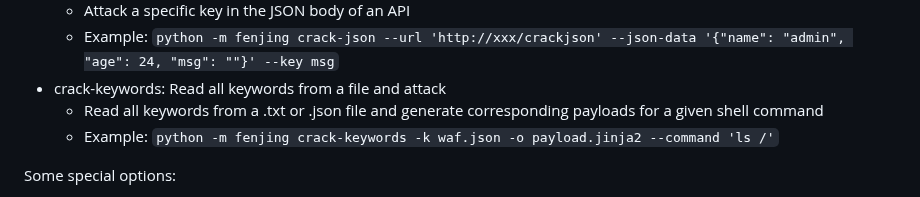
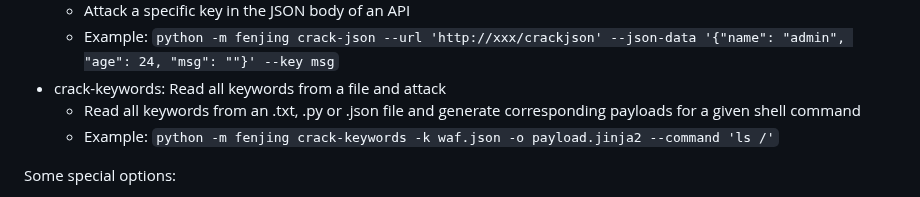
Before and after one commit to Marven11/Fenjing, a Markdown page: README_en.md, the part around the change. Rendered like a GitHub page.

```diff
--- a/README_en.md
+++ b/README_en.md
@@ -239,7 +239,7 @@ Introduction to each function:
   - Attack a specific key in the JSON body of an API
   - Example: `python -m fenjing crack-json --url 'http://xxx/crackjson' --json-data '{"name": "admin", "age": 24, "msg": ""}' --key msg`
 - crack-keywords: Read all keywords from a file and attack
-  - Read all keywords from a .txt or .json file and generate corresponding payloads for a given shell command
+  - Read all keywords from an .txt, .py or .json file and generate corresponding payloads for a given shell command
   - Example: `python -m fenjing crack-keywords -k waf.json -o payload.jinja2 --command 'ls /'`
 
 
```
Also changed, not shown: README.md (+1 -1 lines), examples.md (+3 -1 lines).
